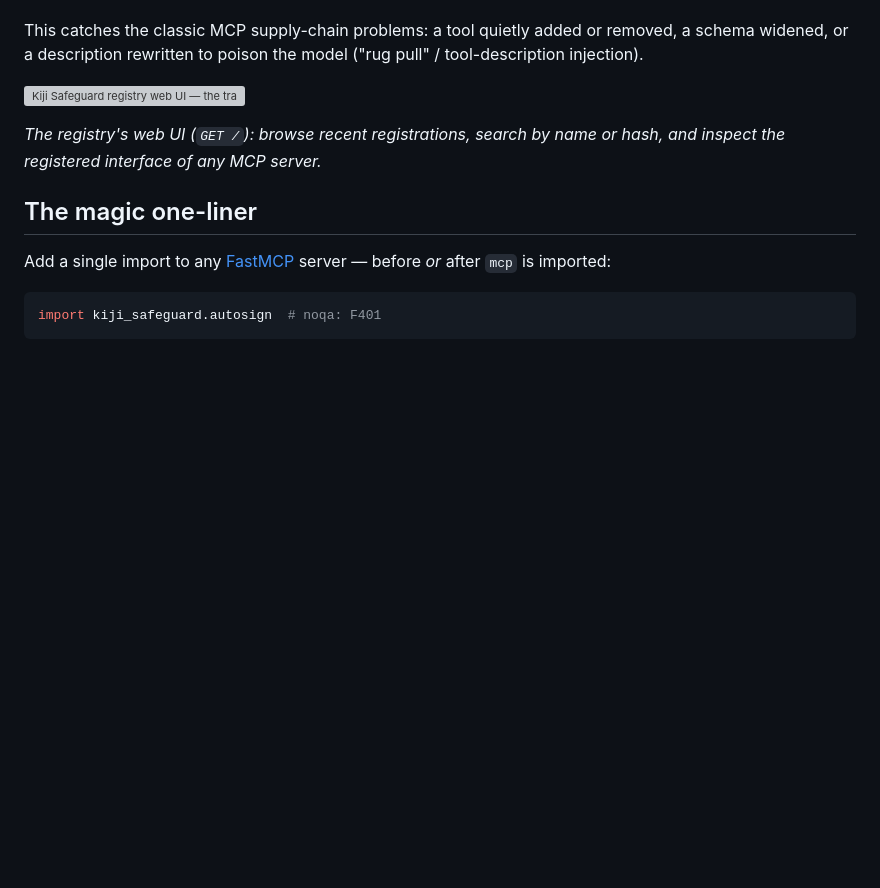
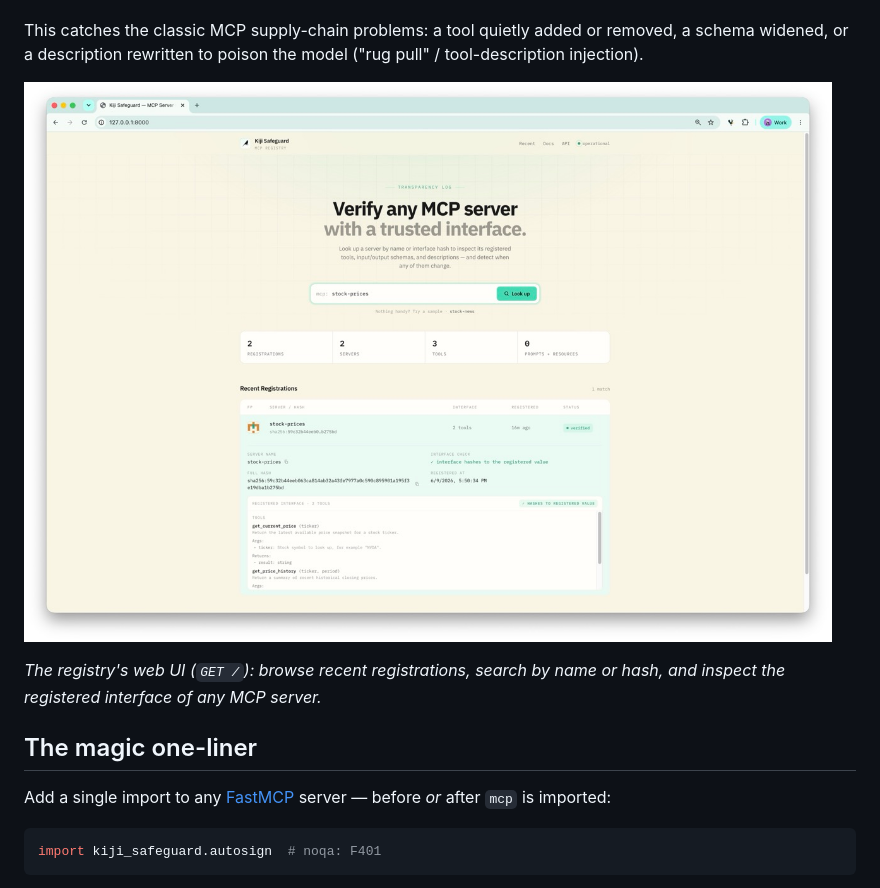
Before and after one commit to hanneshapke/kiji-safeguard, a Markdown page: README.md, the part around the change. Rendered like a GitHub page; pictures changed too: static/kiji_safeguard_screenshot.jpeg (added); blank space fills up the shorter version; grey boxes are pictures that could not be loaded.

Commit message:
updated readme screenshot

```diff
--- a/README.md
+++ b/README.md
@@ -16,7 +16,7 @@ This catches the classic MCP supply-chain problems: a tool quietly added or
 removed, a schema widened, or a description rewritten to poison the model
 ("rug pull" / tool-description injection).
 
-![Kiji Safeguard registry web UI — the transparency log for MCP servers](static/kiji_safeguard_screenshot.png)
+![Kiji Safeguard registry web UI — the transparency log for MCP servers](static/kiji_safeguard_screenshot.jpeg)
 
 *The registry's web UI (`GET /`): browse recent registrations, search by name or
 hash, and inspect the registered interface of any MCP server.*
```
Also changed, not shown: 1 other file.
